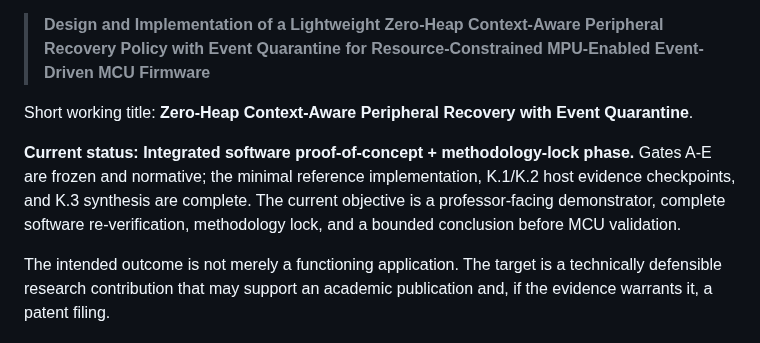
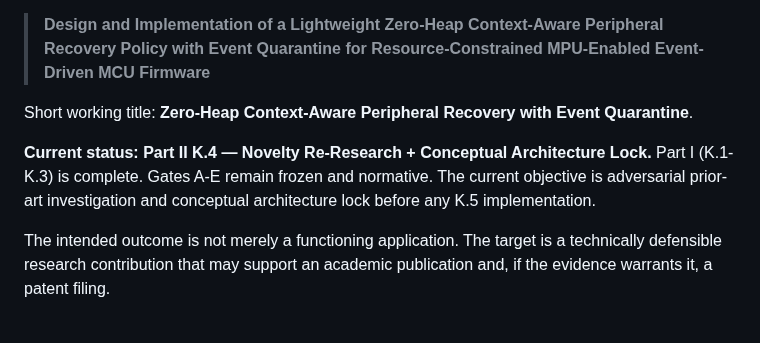
Before and after one commit to SujitSaiY2007/embedded-runtime-resilience, a Markdown page: PROJECT_MANUAL.md, the part around the change. Rendered like a GitHub page.

Commit message:
docs: align manual with active K.4 scope

```diff
--- a/PROJECT_MANUAL.md
+++ b/PROJECT_MANUAL.md
@@ -10,7 +10,7 @@ The frozen development topic is:
 
 Short working title: **Zero-Heap Context-Aware Peripheral Recovery with Event Quarantine**.
 
-**Current status:** **Integrated software proof-of-concept + methodology-lock phase.** Gates A-E are frozen and normative; the minimal reference implementation, K.1/K.2 host evidence checkpoints, and K.3 synthesis are complete. The current objective is a professor-facing demonstrator, complete software re-verification, methodology lock, and a bounded conclusion before MCU validation.
+**Current status:** **Part II K.4 — Novelty Re-Research + Conceptual Architecture Lock.** Part I (K.1-K.3) is complete. Gates A-E remain frozen and normative. The current objective is adversarial prior-art investigation and conceptual architecture lock before any K.5 implementation.
 
 The intended outcome is not merely a functioning application. The target is a technically defensible research contribution that may support an academic publication and, if the evidence warrants it, a patent filing.
 
```
